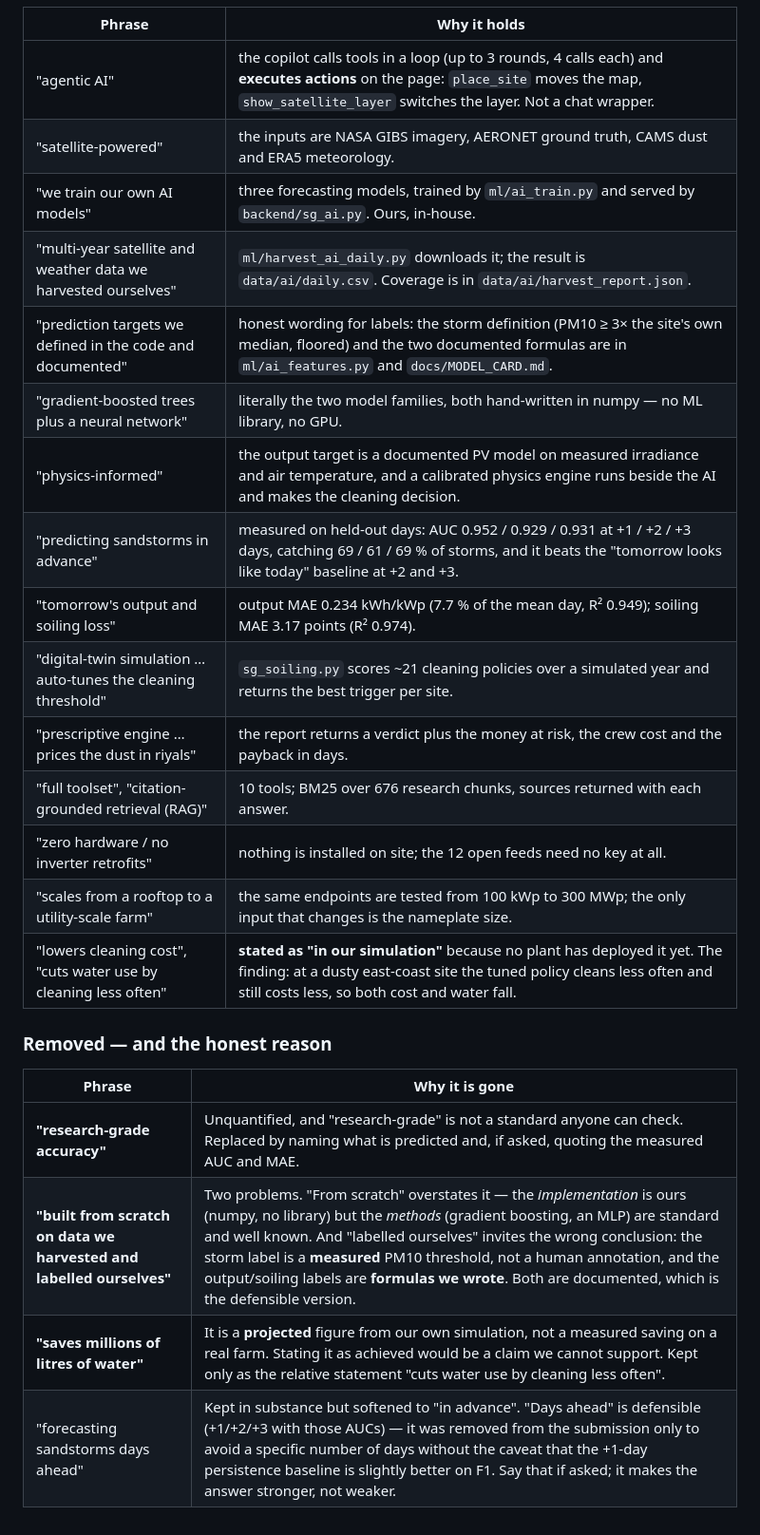
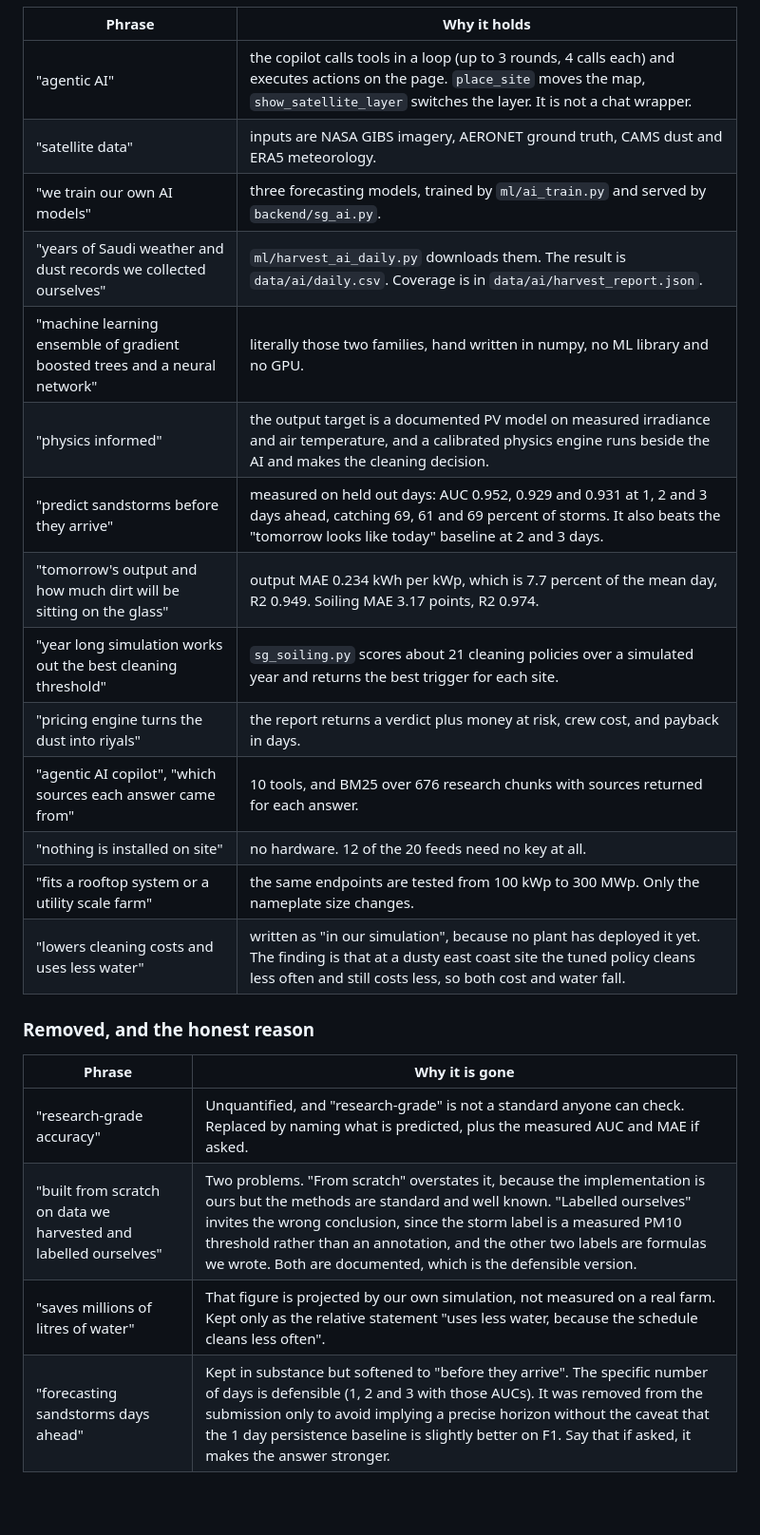
Before and after one commit to Hermes-mahers-bot/solarguard-space, a Markdown page: docs/SOLUTION_STATEMENT.md, the part around one of its changes. Shown at 95% size. GitHub-like rendering; blank space fills up the shorter version.

```diff
--- a/docs/SOLUTION_STATEMENT.md
+++ b/docs/SOLUTION_STATEMENT.md
@@ -46,27 +44,26 @@ Not for the submission. This is what to say if a judge presses on any wording.
 
 | Phrase | Why it holds |
 |---|---|
-| "agentic AI" | the copilot calls tools in a loop (up to 3 rounds, 4 calls each) and **executes actions** on the page: `place_site` moves the map, `show_satellite_layer` switches the layer. Not a chat wrapper. |
-| "satellite-powered" | the inputs are NASA GIBS imagery, AERONET ground truth, CAMS dust and ERA5 meteorology. |
-| "we train our own AI models" | three forecasting models, trained by `ml/ai_train.py` and served by `backend/sg_ai.py`. Ours, in-house. |
-| "multi-year satellite and weather data we harvested ourselves" | `ml/harvest_ai_daily.py` downloads it; the result is `data/ai/daily.csv`. Coverage is in `data/ai/harvest_report.json`. |
-| "prediction targets we defined in the code and documented" | honest wording for labels: the storm definition (PM10 ≥ 3× the site's own median, floored) and the two documented formulas are in `ml/ai_features.py` and `docs/MODEL_CARD.md`. |
-| "gradient-boosted trees plus a neural network" | literally the two model families, both hand-written in numpy — no ML library, no GPU. |
-| "physics-informed" | the output target is a documented PV model on measured irradiance and air temperature, and a calibrated physics engine runs beside the AI and makes the cleaning decision. |
-| "predicting sandstorms in advance" | measured on held-out days: AUC 0.952 / 0.929 / 0.931 at +1 / +2 / +3 days, catching 69 / 61 / 69 % of storms, and it beats the "tomorrow looks like today" baseline at +2 and +3. |
-| "tomorrow's output and soiling loss" | output MAE 0.234 kWh/kWp (7.7 % of the mean day, R² 0.949); soiling MAE 3.17 points (R² 0.974). |
-| "digital-twin simulation … auto-tunes the cleaning threshold" | `sg_soiling.py` scores ~21 cleaning policies over a simulated year and returns the best trigger per site. |
-| "prescriptive engine … prices the dust in riyals" | the report returns a verdict plus the money at risk, the crew cost and the payback in days. |
-| "full toolset", "citation-grounded retrieval (RAG)" | 10 tools; BM25 over 676 research chunks, sources returned with each answer. |
-| "zero hardware / no inverter retrofits" | nothing is installed on site; the 12 open feeds need no key at all. |
-| "scales from a rooftop to a utility-scale farm" | the same endpoints are tested from 100 kWp to 300 MWp; the only input that changes is the nameplate size. |
-| "lowers cleaning cost", "cuts water use by cleaning less often" | **stated as "in our simulation"** because no plant has deployed it yet. The finding: at a dusty east-coast site the tuned policy cleans less often and still costs less, so both cost and water fall. |
+| "agentic AI" | the copilot calls tools in a loop (up to 3 rounds, 4 calls each) and executes actions on the page. `place_site` moves the map, `show_satellite_layer` switches the layer. It is not a chat wrapper. |
+| "satellite data" | inputs are NASA GIBS imagery, AERONET ground truth, CAMS dust and ERA5 meteorology. |
+| "we train our own AI models" | three forecasting models, trained by `ml/ai_train.py` and served by `backend/sg_ai.py`. |
+| "years of Saudi weather and dust records we collected ourselves" | `ml/harvest_ai_daily.py` downloads them. The result is `data/ai/daily.csv`. Coverage is in `data/ai/harvest_report.json`. |
+| "machine learning ensemble of gradient boosted trees and a neural network" | literally those two families, hand written in numpy, no ML library and no GPU. |
+| "physics informed" | the output target is a documented PV model on measured irradiance and air temperature, and a calibrated physics engine runs beside the AI and makes the cleaning decision. |
+| "predict sandstorms before they arrive" | measured on held out days: AUC 0.952, 0.929 and 0.931 at 1, 2 and 3 days ahead, catching 69, 61 and 69 percent of storms. It also beats the "tomorrow looks like today" baseline at 2 and 3 days. |
+| "tomorrow's output and how much dirt will be sitting on the glass" | output MAE 0.234 kWh per kWp, which is 7.7 percent of the mean day, R2 0.949. Soiling MAE 3.17 points, R2 0.974. |
+| "year long simulation works out the best cleaning threshold" | `sg_soiling.py` scores about 21 cleaning policies over a simulated year and returns the best trigger for each site. |
+| "pricing engine turns the dust into riyals" | the report returns a verdict plus money at risk, crew cost, and payback in days. |
+| "agentic AI copilot", "which sources each answer came from" | 10 tools, and BM25 over 676 research chunks with sources returned for each answer. |
+| "nothing is installed on site" | no hardware. 12 of the 20 feeds need no key at all. |
+| "fits a rooftop system or a utility scale farm" | the same endpoints are tested from 100 kWp to 300 MWp. Only the nameplate size changes. |
+| "lowers cleaning costs and uses less water" | written as "in our simulation", because no plant has deployed it yet. The finding is that at a dusty east coast site the tuned policy cleans less often and still costs less, so both cost and water fall. |
 
-### Removed — and the honest reason
+### Removed, and the honest reason
 
 | Phrase | Why it is gone |
 |---|---|
-| **"research-grade accuracy"** | Unquantified, and "research-grade" is not a standard anyone can check. Replaced by naming what is predicted and, if asked, quoting the measured AUC and MAE. |
-| **"built from scratch on data we harvested and labelled ourselves"** | Two problems. "From scratch" overstates it — the *implementation* is ours (numpy, no library) but the *methods* (gradient boosting, an MLP) are standard and well known. And "labelled ourselves" invites the wrong conclusion: the storm label is a **measured** PM10 threshold, not a human annotation, and the output/soiling labels are **formulas we wrote**. Both are documented, which is the defensible version. |
-| **"saves millions of litres of water"** | It is a **projected** figure from our own simulation, not a measured saving on a real farm. Stating it as achieved would be a claim we cannot support. Kept only as the relative statement "cuts water use by cleaning less often". |
-| "forecasting sandstorms days ahead" | Kept in substance but softened to "in advance". "Days ahead" is defensible (+1/+2/+3 with those AUCs) — it was removed from the submission only to avoid a specific number of days without the caveat that the +1-day persistence baseline is slightly better on F1. Say that if asked; it makes the answer stronger, not weaker. |
+| "research-grade accuracy" | Unquantified, and "research-grade" is not a standard anyone can check. Replaced by naming what is predicted, plus the measured AUC and MAE if asked. |
+| "built from scratch on data we harvested and labelled ourselves" | Two problems. "From scratch" overstates it, because the implementation is ours but the methods are standard and well known. "Labelled ourselves" invites the wrong conclusion, since the storm label is a measured PM10 threshold rather than an annotation, and the other two labels are formulas we wrote. Both are documented, which is the defensible version. |
+| "saves millions of litres of water" | That figure is projected by our own simulation, not measured on a real farm. Kept only as the relative statement "uses less water, because the schedule cleans less often". |
+| "forecasting sandstorms days ahead" | Kept in substance but softened to "before they arrive". The specific number of days is defensible (1, 2 and 3 with those AUCs). It was removed from the submission only to avoid implying a precise horizon without the caveat that the 1 day persistence baseline is slightly better on F1. Say that if asked, it makes the answer stronger. |
```
Also changed, not shown: other parts of docs/SOLUTION_STATEMENT.md (+28 -30 lines).
